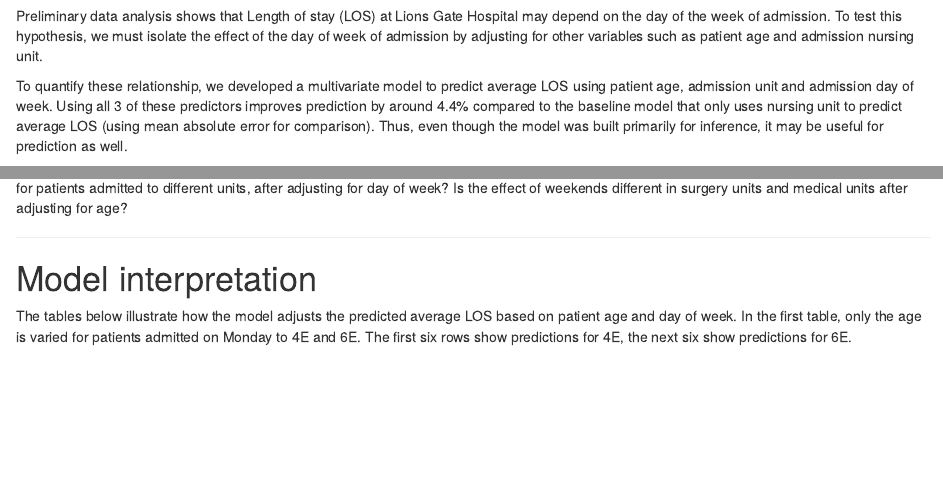
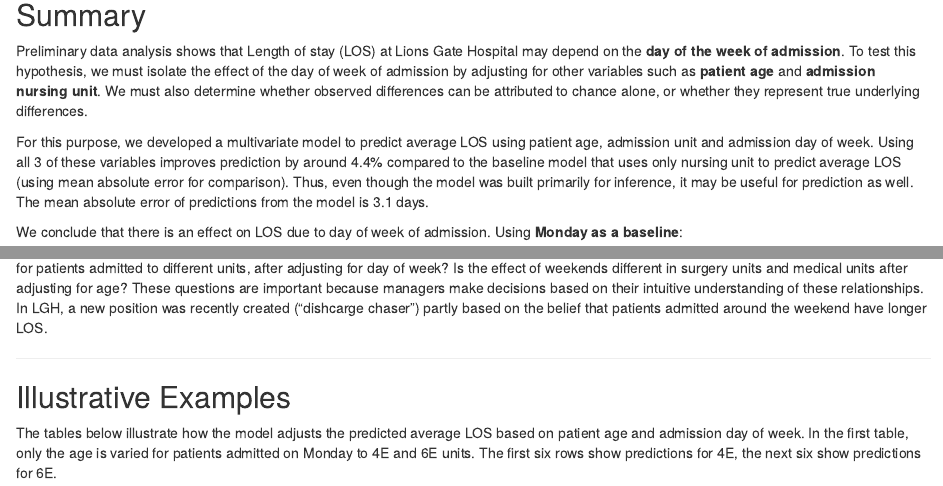
Before and after one commit to nayefahmad/2018-06-21_lgh_comparing-los-for-weekend-vs-weekday-admissions, an R Markdown document (src/2018-07-11_lgh_los-modelling-for-lgh.Rmd): the page in a window 1100 px wide, from 180 px down before the commit and from 270 px down after it, so that both start at the same text, and a second part further down, joined at a grey line. The pictures show the output file src/2018-07-11_lgh_los-modelling-for-lgh.html that the author committed with the source, opened offline.

Commit message:
add notes

````diff
--- a/src/2018-07-11_lgh_los-modelling-for-lgh.Rmd
+++ b/src/2018-07-11_lgh_los-modelling-for-lgh.Rmd
@@ -60,11 +60,11 @@
 ```
 
 ## Summary
-Preliminary data analysis shows that Length of stay (LOS) at Lions Gate Hospital may depend on the __day of the week of admission__. To test this hypothesis, we must isolate the effect of the day of week of admission by adjusting for other variables such as __patient age__ and __admission nursing unit__.
+Preliminary data analysis shows that Length of stay (LOS) at Lions Gate Hospital may depend on the __day of the week of admission__. To test this hypothesis, we must isolate the effect of the day of week of admission by adjusting for other variables such as __patient age__ and __admission nursing unit__. We must also determine whether observed differences can be attributed to chance alone, or whether they represent true underlying differences.
 
-To quantify these relationship, we developed a multivariate model to predict average LOS using patient age, admission unit and admission day of week. Using all 3 of these variables improves prediction by around 4.4% compared to the baseline model that only uses nursing unit to predict average LOS (using mean absolute error for comparison). Thus, even though the model was built primarily for inference, it may be useful for prediction as well. The mean absolute error of predictions from the model is 3.1 days.
+For this purpose, we developed a multivariate model to predict average LOS using patient age, admission unit and admission day of week. Using all 3 of these variables improves prediction by around 4.4% compared to the baseline model that uses only nursing unit to predict average LOS (using mean absolute error for comparison). Thus, even though the model was built primarily for inference, it may be useful for prediction as well. The mean absolute error of predictions from the model is 3.1 days.
 
-We conclude that there is an effect on LOS due to day of week of admission. Using Monday as a baseline:
+We conclude that there is an effect on LOS due to day of week of admission. Using __Monday as a baseline__:
 
 * patients admitted on __Thursdays__ have a significantly higher LOS by `r round((exp(0.0528716) - 1)*100, 2)`% on average.
 * On __Tuesdays, Wednesdays, and Saturdays__, average LOS is significantly lower by `r round((1- exp(-0.1137544)) *100, 2)`%, `r round((1-exp(-0.0895939))*100, 2)`% and `r round((1 - exp(-0.1633314))*100, 2)`%.
@@ -76,11 +76,11 @@
 The coefficients for each level of the variables in the model are included in the appendix.
 
 
-Examples of other questions that arise from the interaction of the effects of age, nursing unit and day of week include: Is the effect of age different for patients admitted to different units, after adjusting for day of week? Is the effect of weekends different in surgery units and medical units after adjusting for age? These questions are important because managers make decisions based on their intuitive understanding of these relationshipS. In LGH, a new position was recently created ("dishcarge chaser") partly based on the belief that patients admitted around the weekend have longer LOS.
+Examples of other questions that arise from the interaction of the effects of age, nursing unit and day of week include: Is the effect of age different for patients admitted to different units, after adjusting for day of week? Is the effect of weekends different in surgery units and medical units after adjusting for age? These questions are important because managers make decisions based on their intuitive understanding of these relationships. In LGH, a new position was recently created ("dishcarge chaser") partly based on the belief that patients admitted around the weekend have longer LOS.
 
 
 ------------------------------------------------
 
 ## Illustrative Examples
-The tables below illustrate how the model adjusts the predicted average LOS based on patient age and day of week. In the first table, only the age is varied for patients admitted on Monday to 4E and 6E. The first six rows show predictions for 4E, the next six show predictions for 6E.
+The tables below illustrate how the model adjusts the predicted average LOS based on patient age and admission day of week. In the first table, only the age is varied for patients admitted on Monday to 4E and 6E units. The first six rows show predictions for 4E, the next six show predictions for 6E.
 
````
Also changed, not shown: src/2018-07-11_lgh_los-modelling-for-lgh.html, src/2018-07-11_lgh_los-modelling-for-lgh.Rmd (5 more changed lines).
